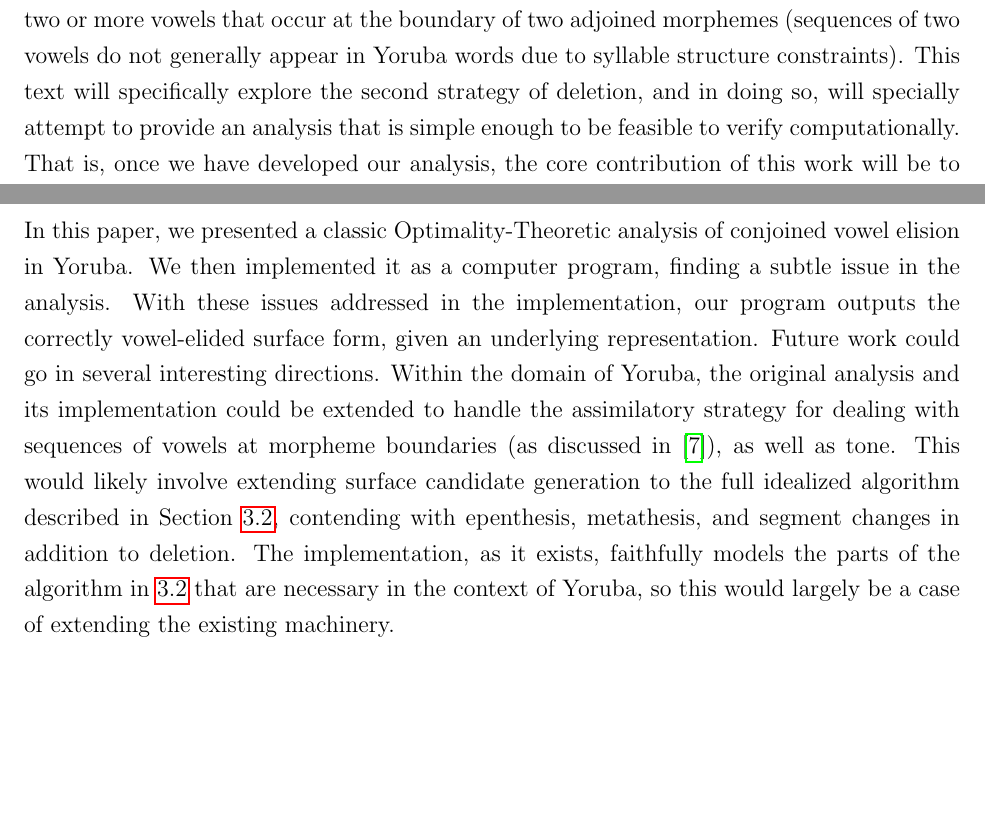
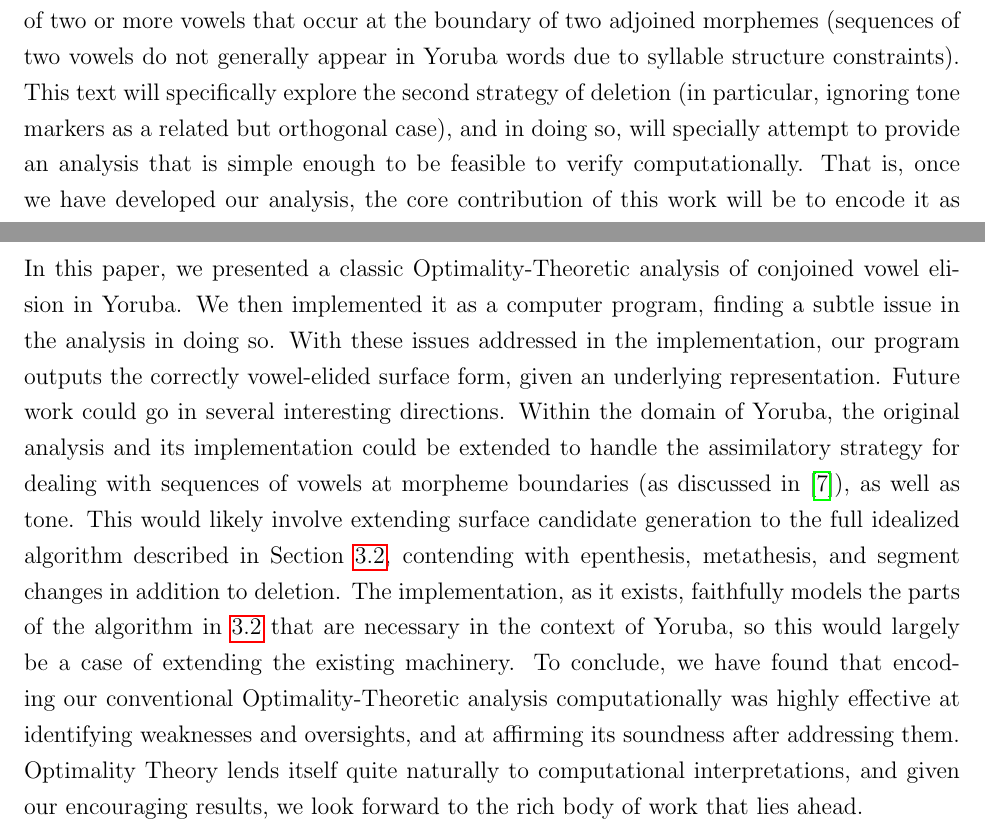
Before and after one commit to hemantgouni/linguistics-capstone, a LaTeX document (paper.tex): two parts of pages 1 and 16 of 18, joined at a grey line, cut so that both start at the same text, the shorter picture padded with empty space. Compiled offline with pdfLaTeX.

Commit message:
Spruce up conclusion a bit

```diff
--- a/paper.tex
+++ b/paper.tex
@@ -55,7 +55,8 @@ two primary strategies employed by the language for resolving sequences of two
 or more vowels that occur at the boundary of two adjoined morphemes
 (sequences of two vowels do not generally appear in Yoruba words due to
 syllable structure constraints). This text will specifically explore the
-second strategy of deletion, and in doing so, will specially attempt to provide
+second strategy of deletion (in particular, ignoring tone markers as a related
+but orthogonal case), and in doing so, will specially attempt to provide
 an analysis that is simple enough to be feasible to verify computationally. That
 is, once we have developed our analysis, the core contribution of this work
 will be to encode it as a computer program so it can be quickly and easily
@@ -860,7 +861,8 @@ more strictly against initial vowel deletion than deletion of final vowels.
 
 In this paper, we presented a classic Optimality-Theoretic analysis of
 conjoined vowel elision in Yoruba. We then implemented it as a computer
-program, finding a subtle issue in the analysis. With these issues addressed in
+program, finding a subtle issue in the analysis in doing so. With these issues
+addressed in
 the implementation, our program outputs the correctly vowel-elided surface
 form, given an underlying representation. Future work could go in several
 interesting directions. Within the domain of Yoruba, the original analysis and
@@ -872,7 +874,12 @@ Section \ref{subsec:approach}, contending with epenthesis, metathesis, and
 segment changes in addition to deletion. The implementation, as it exists,
 faithfully models the parts of the algorithm in \ref{subsec:approach} that are
 necessary in the context of Yoruba, so this would largely be a case of
-extending the existing machinery.
+extending the existing machinery. To conclude, we have found that encoding our
+conventional Optimality-Theoretic analysis computationally was highly effective
+at identifying weaknesses and oversights, and at affirming its soundness after
+addressing them. Optimality Theory lends itself quite naturally to computational
+interpretations, and given our encouraging results, we look forward to the rich
+body of work that lies ahead.
 
 \pagebreak
 
```
Also changed, not shown: paper.tex (2 more changed lines).
